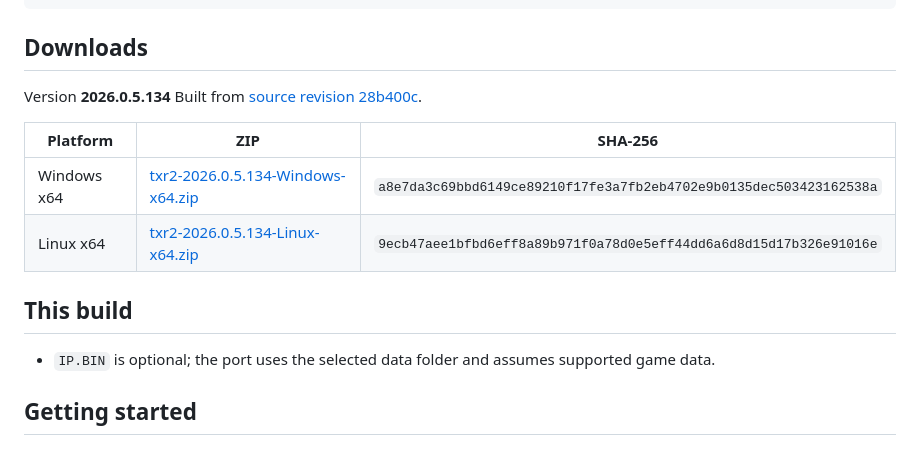
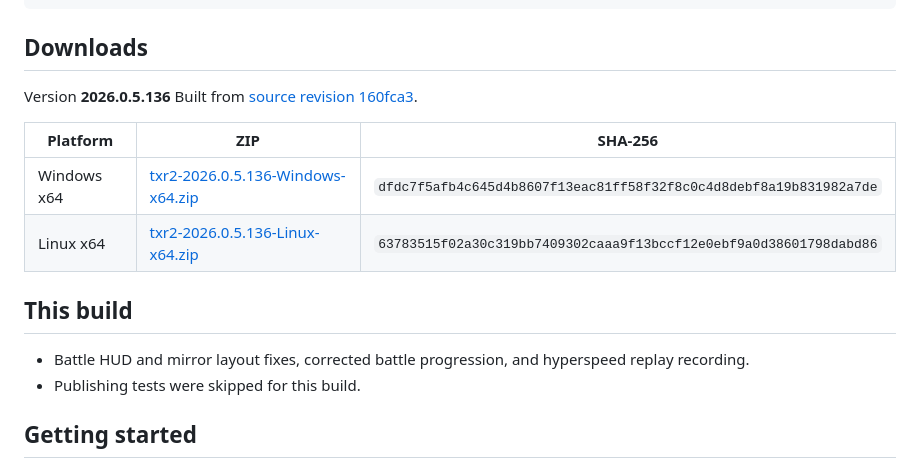
Before and after one commit to tofuman0/TXR2-Port-Distribution, a Markdown page: README.md, the part around the change. Rendered like a GitHub page.

Commit message:
Publish TXR2 2026.0.5.136

```diff
--- a/README.md
+++ b/README.md
@@ -25,17 +25,18 @@ void RaceEngineTables::SelectAutomaticGear(
 
 ## Downloads
 
-Version **2026.0.5.134**
-Built from [source revision 28b400c](https://github.com/tofuman0/TXR2-Port/commit/28b400c18bbd7ce43f498e81687205c4ac98392e).
+Version **2026.0.5.136**
+Built from [source revision 160fca3](https://github.com/tofuman0/TXR2-Port/commit/160fca3fb532d2d582f02165bf503ad014b843de).
 
 | Platform | ZIP | SHA-256 |
 | --- | --- | --- |
-| Windows x64 | [txr2-2026.0.5.134-Windows-x64.zip](downloads/txr2-2026.0.5.134-Windows-x64.zip) | `a8e7da3c69bbd6149ce89210f17fe3a7fb2eb4702e9b0135dec503423162538a` |
-| Linux x64 | [txr2-2026.0.5.134-Linux-x64.zip](downloads/txr2-2026.0.5.134-Linux-x64.zip) | `9ecb47aee1bfbd6eff8a89b971f0a78d0e5eff44dd6a6d8d15d17b326e91016e` |
+| Windows x64 | [txr2-2026.0.5.136-Windows-x64.zip](downloads/txr2-2026.0.5.136-Windows-x64.zip) | `dfdc7f5afb4c645d4b8607f13eac81ff58f32f8c0c4d8debf8a19b831982a7de` |
+| Linux x64 | [txr2-2026.0.5.136-Linux-x64.zip](downloads/txr2-2026.0.5.136-Linux-x64.zip) | `63783515f02a30c319bb7409302caaa9f13bccf12e0ebf9a0d38601798dabd86` |
 
 ## This build
 
-- `IP.BIN` is optional; the port uses the selected data folder and assumes supported game data.
+- Battle HUD and mirror layout fixes, corrected battle progression, and hyperspeed replay recording.
+- Publishing tests were skipped for this build.
 
 ## Getting started
 
```
Also changed, not shown: screenshots/startup.png, 6 other files.
